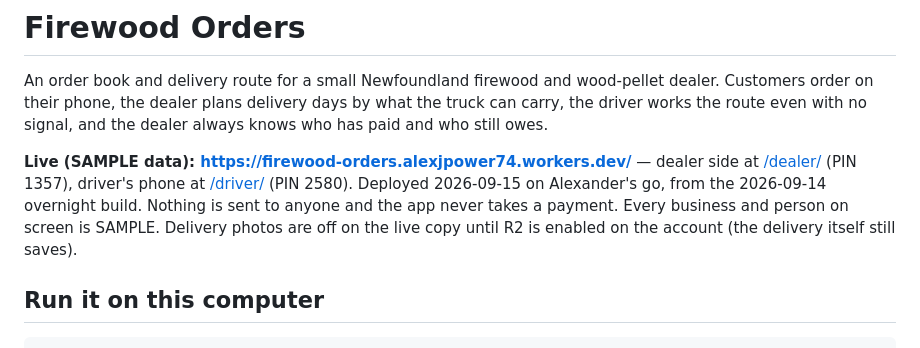
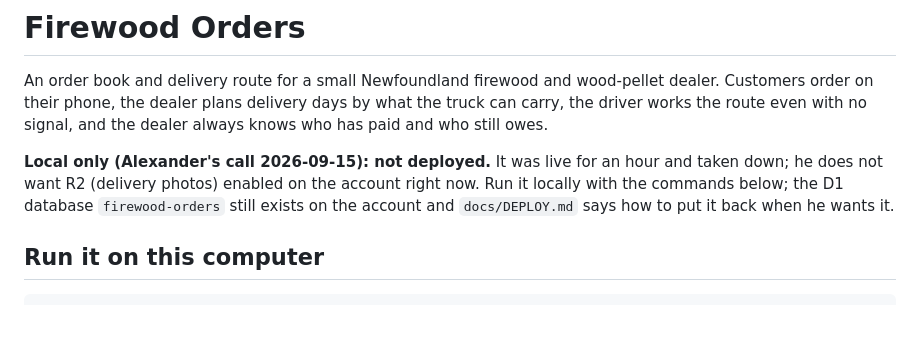
Before and after one commit to alexjpower74-create/firewood-orders, a Markdown page: README.md, the part around the change. Drawn GitHub-style; blank space fills up the shorter version.

Commit message:
README: local only, taken down at Alexander's call (no R2 for now)
Co-Authored-By: Claude Fable 5.1 <noreply@anthropic.com>
Claude-Session: https://claude.ai/code/session_01JiHKxxpzcY3J9L8vyzNM2J

```diff
--- a/README.md
+++ b/README.md
@@ -4,10 +4,9 @@ An order book and delivery route for a small Newfoundland firewood and wood-pell
 dealer plans delivery days by what the truck can carry, the driver works the route even with no signal, and the dealer always
 knows who has paid and who still owes.
 
-**Live (SAMPLE data): <https://firewood-orders.alexjpower74.workers.dev/>** — dealer side at [/dealer/](https://firewood-orders.alexjpower74.workers.dev/dealer/) (PIN 1357),
-driver's phone at [/driver/](https://firewood-orders.alexjpower74.workers.dev/driver/) (PIN 2580). Deployed 2026-09-15 on Alexander's go, from the
-2026-09-14 overnight build. Nothing is sent to anyone and the app never takes a payment. Every business and person on screen is SAMPLE.
-Delivery photos are off on the live copy until R2 is enabled on the account (the delivery itself still saves).
+**Local only (Alexander's call 2026-09-15): not deployed.** It was live for an hour and taken down; he does not want R2
+(delivery photos) enabled on the account right now. Run it locally with the commands below; the D1 database `firewood-orders` still
+exists on the account and `docs/DEPLOY.md` says how to put it back when he wants it.
 
 ## Run it on this computer
 
```
